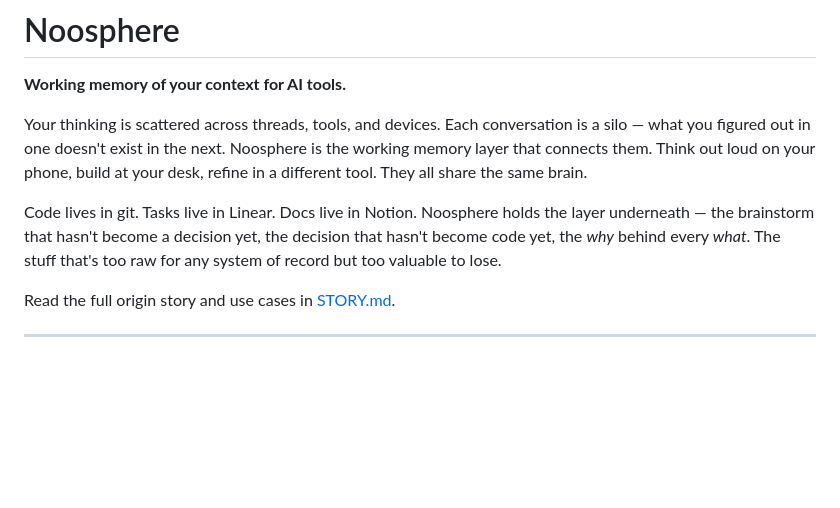
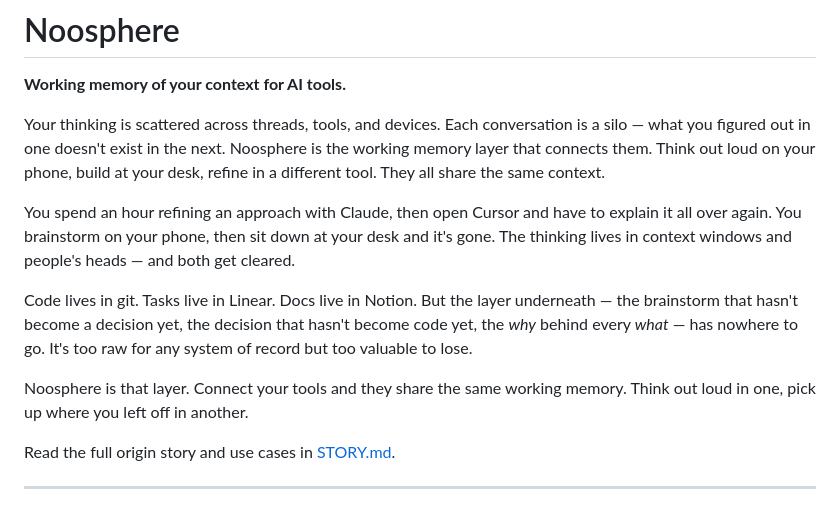
Before and after one commit to mmndaniel/noosphere, a Markdown page: README.md, the part around the change. Rendered like a GitHub page; blank space fills up the shorter version.

Commit message:
Sharpen intro: concrete examples of context loss, push→save in STORY
Co-Authored-By: Claude Opus 4.6 <noreply@anthropic.com>

```diff
--- a/README.md
+++ b/README.md
@@ -2,9 +2,13 @@
 
 **Working memory of your context for AI tools.**
 
-Your thinking is scattered across threads, tools, and devices. Each conversation is a silo — what you figured out in one doesn't exist in the next. Noosphere is the working memory layer that connects them. Think out loud on your phone, build at your desk, refine in a different tool. They all share the same brain.
+Your thinking is scattered across threads, tools, and devices. Each conversation is a silo — what you figured out in one doesn't exist in the next. Noosphere is the working memory layer that connects them. Think out loud on your phone, build at your desk, refine in a different tool. They all share the same context.
 
-Code lives in git. Tasks live in Linear. Docs live in Notion. Noosphere holds the layer underneath — the brainstorm that hasn't become a decision yet, the decision that hasn't become code yet, the *why* behind every *what*. The stuff that's too raw for any system of record but too valuable to lose.
+You spend an hour refining an approach with Claude, then open Cursor and have to explain it all over again. You brainstorm on your phone, then sit down at your desk and it's gone. The thinking lives in context windows and people's heads — and both get cleared.
+
+Code lives in git. Tasks live in Linear. Docs live in Notion. But the layer underneath — the brainstorm that hasn't become a decision yet, the decision that hasn't become code yet, the *why* behind every *what* — has nowhere to go. It's too raw for any system of record but too valuable to lose.
+
+Noosphere is that layer. Connect your tools and they share the same working memory. Think out loud in one, pick up where you left off in another.
 
 Read the full origin story and use cases in [STORY.md](STORY.md).
 
```
Also changed, not shown: STORY.md (+3 -3 lines).
